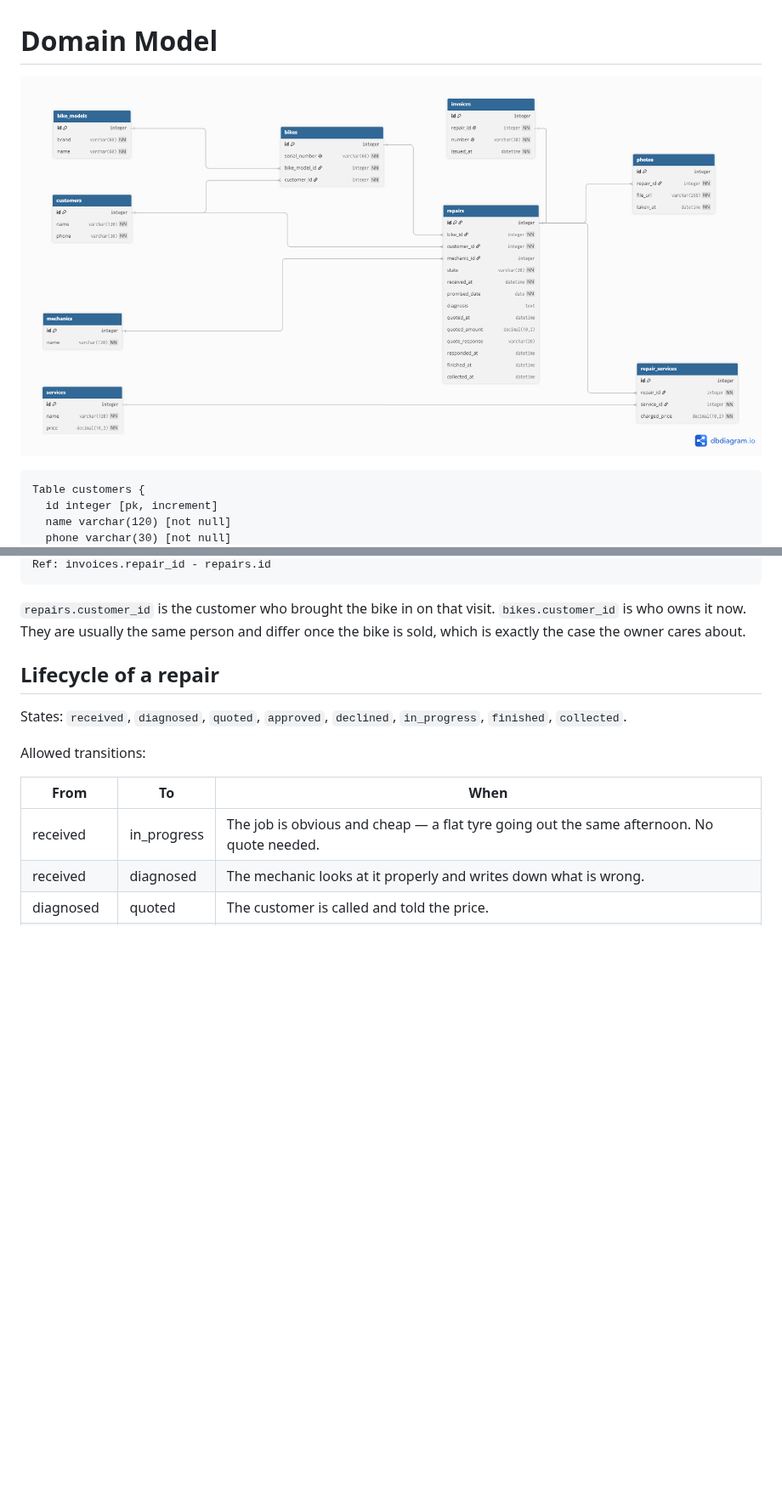
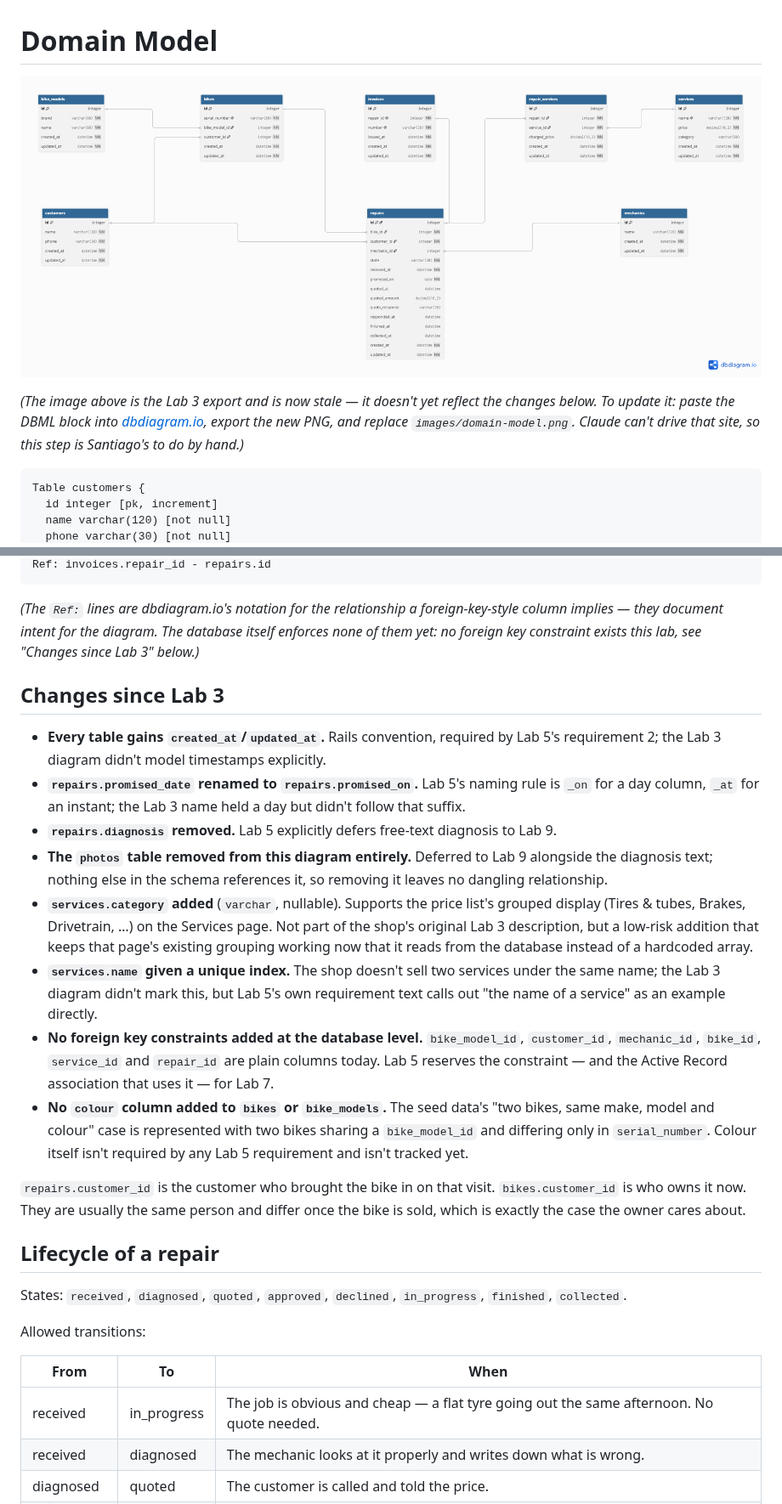
Before and after one commit to Sarnolds18/webtech-wheelhouse, a Markdown page: docs/domain-model.md, 2 parts joined by grey strips. Shown at 85% size. Rendered like a GitHub page; pictures changed too: docs/images/domain-model.png; blank space fills up the shorter version.

````diff
--- a/docs/domain-model.md
+++ b/docs/domain-model.md
@@ -1,6 +1,11 @@
 # Domain Model
 
 ![Domain model](images/domain-model.png)
+
+*(The image above is the Lab 3 export and is now stale — it doesn't yet reflect the changes below. To
+update it: paste the DBML block into [dbdiagram.io](https://dbdiagram.io), export the new PNG, and
+replace `images/domain-model.png`. Claude can't drive that site, so this step is Santiago's to do by
+hand.)*
 
 ```dbml
 Table customers {
@@ -82,5 +95,32 @@ Ref: photos.repair_id > repairs.id
 Ref: invoices.repair_id - repairs.id
 ```
+
+*(The `Ref:` lines are dbdiagram.io's notation for the relationship a foreign-key-style column implies —
+they document intent for the diagram. The database itself enforces none of them yet: no foreign key
+constraint exists this lab, see "Changes since Lab 3" below.)*
+
+## Changes since Lab 3
+
+- **Every table gains `created_at`/`updated_at`.** Rails convention, required by Lab 5's requirement 2;
+  the Lab 3 diagram didn't model timestamps explicitly.
+- **`repairs.promised_date` renamed to `repairs.promised_on`.** Lab 5's naming rule is `_on` for a day
+  column, `_at` for an instant; the Lab 3 name held a day but didn't follow that suffix.
+- **`repairs.diagnosis` removed.** Lab 5 explicitly defers free-text diagnosis to Lab 9.
+- **The `photos` table removed from this diagram entirely.** Deferred to Lab 9 alongside the diagnosis
+  text; nothing else in the schema references it, so removing it leaves no dangling relationship.
+- **`services.category` added** (`varchar`, nullable). Supports the price list's grouped display (Tires
+  & tubes, Brakes, Drivetrain, …) on the Services page. Not part of the shop's original Lab 3
+  description, but a low-risk addition that keeps that page's existing grouping working now that it
+  reads from the database instead of a hardcoded array.
+- **`services.name` given a unique index.** The shop doesn't sell two services under the same name; the
+  Lab 3 diagram didn't mark this, but Lab 5's own requirement text calls out "the name of a service" as
+  an example directly.
+- **No foreign key constraints added at the database level.** `bike_model_id`, `customer_id`,
+  `mechanic_id`, `bike_id`, `service_id` and `repair_id` are plain columns today. Lab 5 reserves the
+  constraint — and the Active Record association that uses it — for Lab 7.
+- **No `colour` column added to `bikes` or `bike_models`.** The seed data's "two bikes, same make, model
+  and colour" case is represented with two bikes sharing a `bike_model_id` and differing only in
+  `serial_number`. Colour itself isn't required by any Lab 5 requirement and isn't tracked yet.
 
 `repairs.customer_id` is the customer who brought the bike in on that visit. `bikes.customer_id` is who owns it now. They are usually the same person and differ once the bike is sold, which is exactly the case the owner cares about.
 
````
Also changed, not shown: other parts of docs/domain-model.md (+23 -13 lines), README.md (+12 -5 lines), 2 other files.
